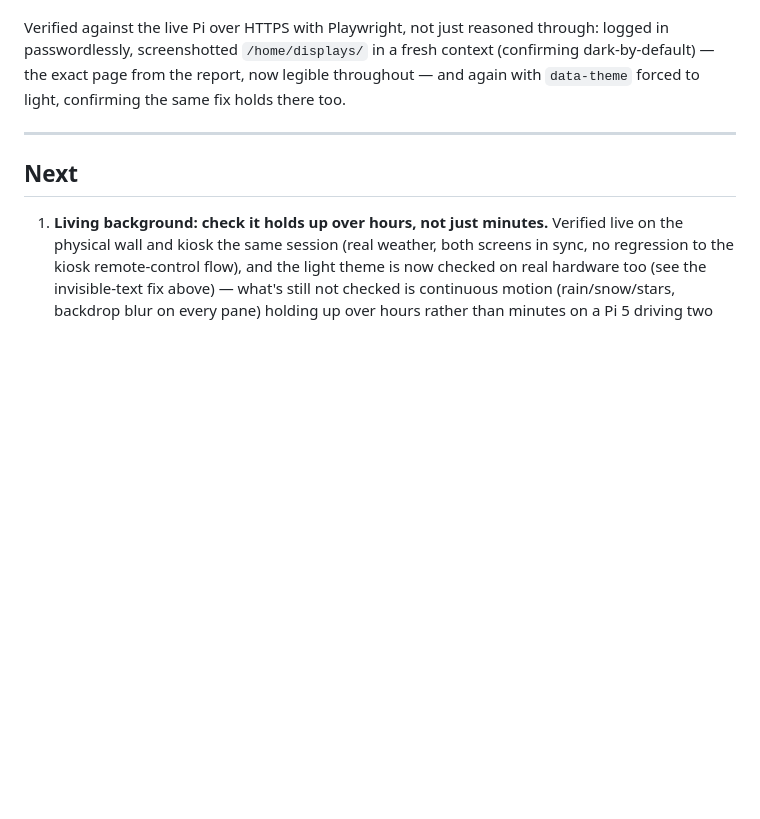
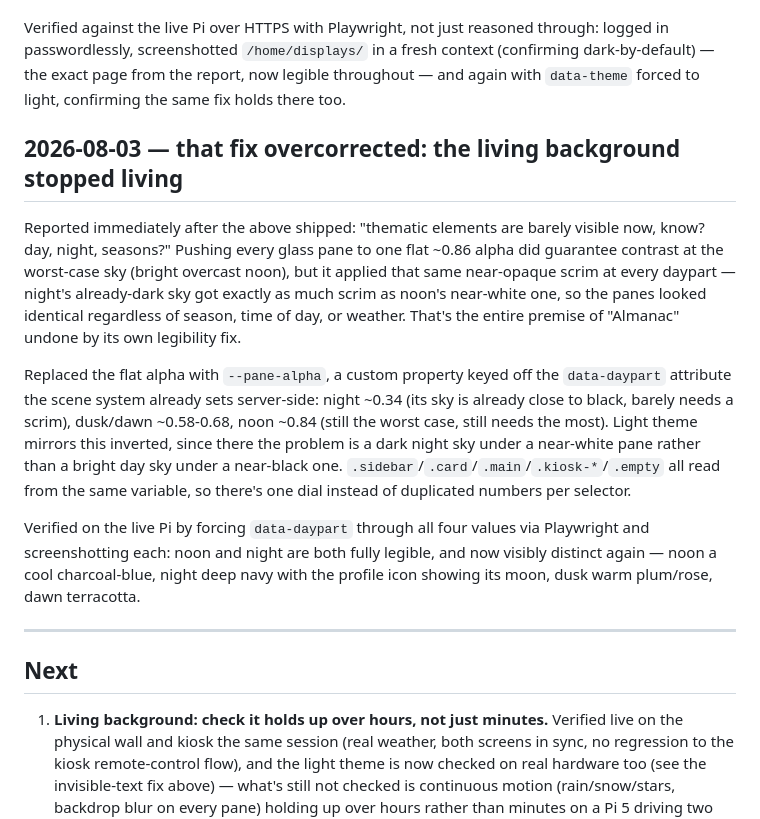
Before and after one commit to nitinrameshuf/Nora_Home, a Markdown page: docs/progress.md, the part around the change. Drawn GitHub-style; blank space fills up the shorter version.

Commit message:
Document the daypart-scaled scrim fix
Co-Authored-By: Claude Sonnet 5 <noreply@anthropic.com>

```diff
--- a/docs/progress.md
+++ b/docs/progress.md
@@ -1173,6 +1173,33 @@ fresh context (confirming dark-by-default) — the exact page from the report,
 now legible throughout — and again with `data-theme` forced to light,
 confirming the same fix holds there too.
 
+## 2026-08-03 — that fix overcorrected: the living background stopped living
+
+Reported immediately after the above shipped: "thematic elements are barely
+visible now, know? day, night, seasons?" Pushing every glass pane to one
+flat ~0.86 alpha did guarantee contrast at the worst-case sky (bright
+overcast noon), but it applied that same near-opaque scrim at every daypart
+— night's already-dark sky got exactly as much scrim as noon's near-white
+one, so the panes looked identical regardless of season, time of day, or
+weather. That's the entire premise of "Almanac" undone by its own
+legibility fix.
+
+Replaced the flat alpha with `--pane-alpha`, a custom property keyed off
+the `data-daypart` attribute the scene system already sets server-side:
+night ~0.34 (its sky is already close to black, barely needs a scrim),
+dusk/dawn ~0.58-0.68, noon ~0.84 (still the worst case, still needs the
+most). Light theme mirrors this inverted, since there the problem is a dark
+night sky under a near-white pane rather than a bright day sky under a
+near-black one. `.sidebar`/`.card`/`.main`/`.kiosk-*`/`.empty` all read
+from the same variable, so there's one dial instead of duplicated numbers
+per selector.
+
+Verified on the live Pi by forcing `data-daypart` through all four values
+via Playwright and screenshotting each: noon and night are both fully
+legible, and now visibly distinct again — noon a cool charcoal-blue, night
+deep navy with the profile icon showing its moon, dusk warm plum/rose,
+dawn terracotta.
+
 ---
 
 ## Next
```
